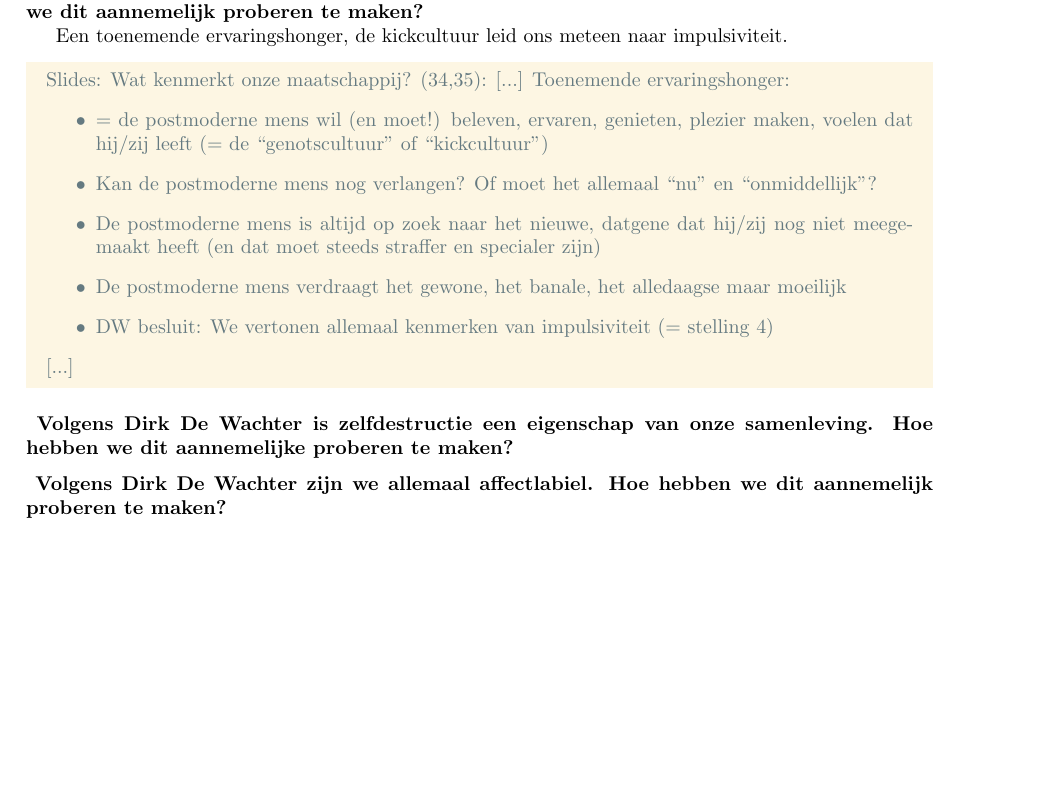
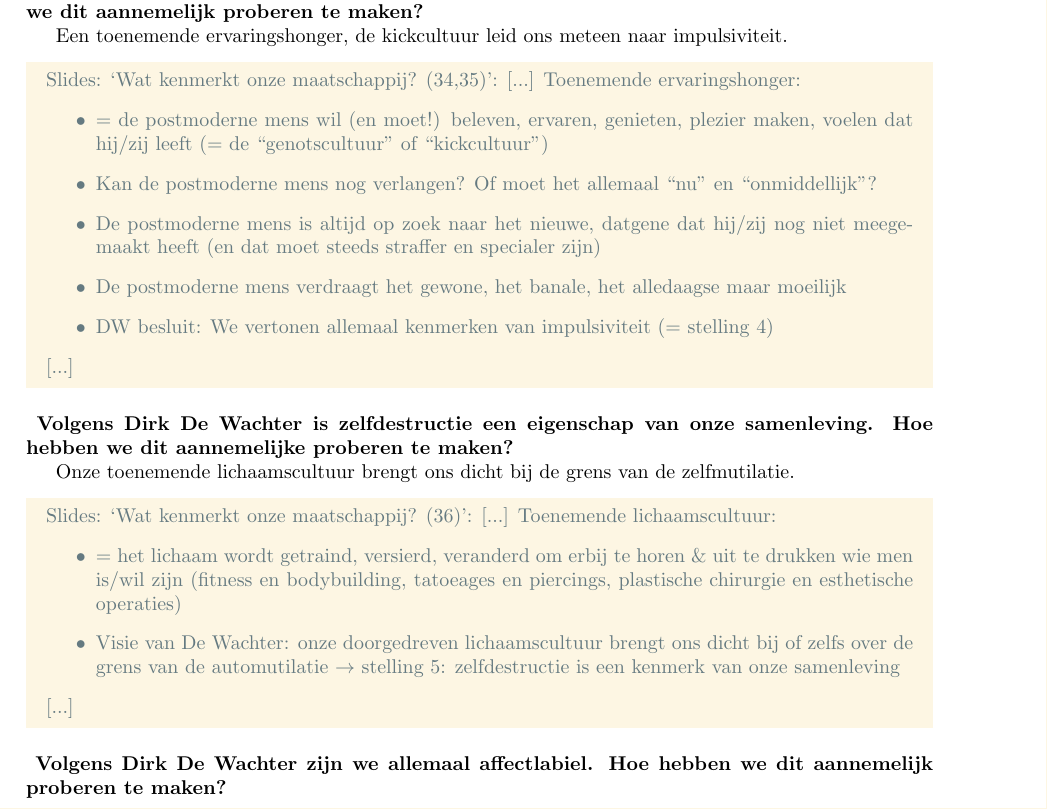
Before and after one commit to th0rgall/religie, a LaTeX document (main.tex, which reads openvragen.tex): part of page 14 of 16 before the commit and part of page 14 of 17 after it, cut so that both start at the same text, the shorter picture padded with empty space. Compiled offline with pdfLaTeX.

Commit message:
nog een open vraag

```diff
--- a/openvragen.tex
+++ b/openvragen.tex
@@ -254,7 +254,7 @@ typische verhoudingen tegenover belangrijke anderen.
 
     \begin{antwoord}
         Een toenemende ervaringshonger, de kickcultuur leid ons meteen naar impulsiviteit.
-        \begin{citaat}{Slides: Wat kenmerkt onze maatschappij? (34,35)}
+        \begin{citaat}{Slides: `Wat kenmerkt onze maatschappij? (34,35)'}
             Toenemende ervaringshonger:
             \begin{itemize}
                 \item = de postmoderne mens wil (en moet!) beleven, ervaren, genieten, plezier maken, voelen dat hij/zij leeft (= de “genotscultuur” of “kickcultuur”)
@@ -274,6 +274,14 @@ typische verhoudingen tegenover belangrijke anderen.
     \end{vraag}
 
     \begin{antwoord}
+        Onze toenemende lichaamscultuur brengt ons dicht bij de grens van de zelfmutilatie.
+        \begin{citaat}{Slides: `Wat kenmerkt onze maatschappij? (36)'}
+            Toenemende lichaamscultuur:
+            \begin{itemize}
+                \item = het lichaam wordt getraind, versierd, veranderd om erbij te horen \& uit te drukken wie men is/wil zijn (fitness en bodybuilding, tatoeages en piercings, plastische chirurgie en esthetische operaties)
+                \item Visie van De Wachter: onze doorgedreven lichaamscultuur brengt ons dicht bij of zelfs over de grens van de automutilatie $\rightarrow$ stelling 5: zelfdestructie is een kenmerk van onze samenleving
+            \end{itemize}
+        \end{citaat}
     \end{antwoord}
 \end{examenvraag}
 
```
